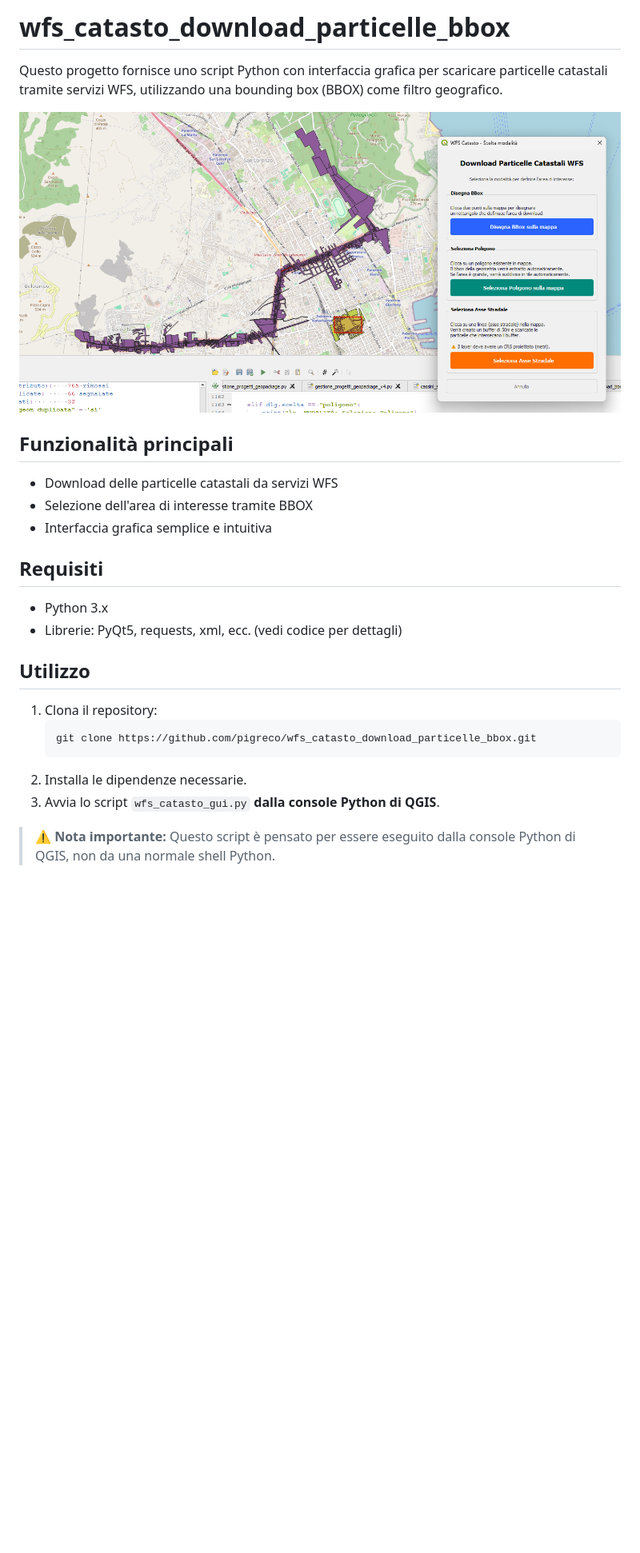
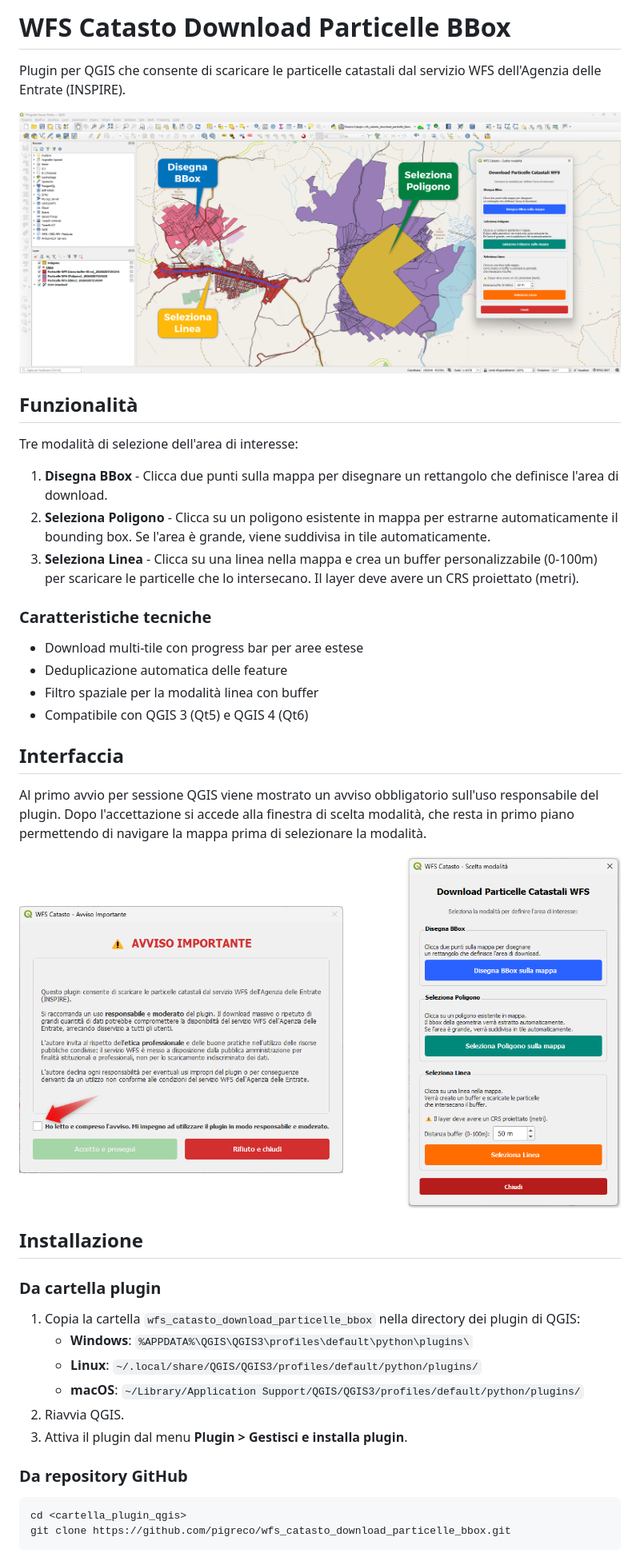
Before and after one commit to pigreco/wfs_catasto_download_particelle_bbox, a Markdown page: README.md, the part around the change printed below. Shown: that part at 80% size. Rendered like a GitHub page; pictures changed too: screen.png, screen2.png (added); blank space fills up the shorter version.

Commit message:
primo commit per il plugin

````diff
--- a/README.md
+++ b/README.md
@@ -1,4 +1,4 @@
-# wfs_catasto_download_particelle_bbox
+# WFS Catasto Download Particelle BBox
 
-Questo progetto fornisce uno script Python con interfaccia grafica per scaricare particelle catastali tramite servizi WFS, utilizzando una bounding box (BBOX) come filtro geografico.
+Plugin per QGIS che consente di scaricare le particelle catastali dal servizio WFS dell'Agenzia delle Entrate (INSPIRE).
 
@@ -6,20 +6,40 @@ Questo progetto fornisce uno script Python con interfaccia grafica per scaricare
 
-## Funzionalità principali
-- Download delle particelle catastali da servizi WFS
-- Selezione dell'area di interesse tramite BBOX
-- Interfaccia grafica semplice e intuitiva
+## Funzionalità
 
-## Requisiti
-- Python 3.x
-- Librerie: PyQt5, requests, xml, ecc. (vedi codice per dettagli)
+Tre modalità di selezione dell'area di interesse:
 
-## Utilizzo
-1. Clona il repository:
-   ```bash
-   git clone https://github.com/pigreco/wfs_catasto_download_particelle_bbox.git
-   ```
-2. Installa le dipendenze necessarie.
-3. Avvia lo script `wfs_catasto_gui.py` **dalla console Python di QGIS**.
+1. **Disegna BBox** - Clicca due punti sulla mappa per disegnare un rettangolo che definisce l'area di download.
+2. **Seleziona Poligono** - Clicca su un poligono esistente in mappa per estrarne automaticamente il bounding box. Se l'area è grande, viene suddivisa in tile automaticamente.
+3. **Seleziona Linea** - Clicca su una linea nella mappa e crea un buffer personalizzabile (0-100m) per scaricare le particelle che lo intersecano. Il layer deve avere un CRS proiettato (metri).
 
-> ⚠️ **Nota importante:**
-> Questo script è pensato per essere eseguito dalla console Python di QGIS, non da una normale shell Python.
+### Caratteristiche tecniche
+
+- Download multi-tile con progress bar per aree estese
+- Deduplicazione automatica delle feature
+- Filtro spaziale per la modalità linea con buffer
+- Compatibile con QGIS 3 (Qt5) e QGIS 4 (Qt6)
+
+## Interfaccia
+
+Al primo avvio per sessione QGIS viene mostrato un avviso obbligatorio sull'uso responsabile del plugin. Dopo l'accettazione si accede alla finestra di scelta modalità, che resta in primo piano permettendo di navigare la mappa prima di selezionare la modalità.
+
+![Finestra di avviso e scelta modalità](./screen2.png)
+
+## Installazione
+
+### Da cartella plugin
+
+1. Copia la cartella `wfs_catasto_download_particelle_bbox` nella directory dei plugin di QGIS:
+   - **Windows**: `%APPDATA%\QGIS\QGIS3\profiles\default\python\plugins\`
+   - **Linux**: `~/.local/share/QGIS/QGIS3/profiles/default/python/plugins/`
+   - **macOS**: `~/Library/Application Support/QGIS/QGIS3/profiles/default/python/plugins/`
+2. Riavvia QGIS.
+3. Attiva il plugin dal menu **Plugin > Gestisci e installa plugin**.
+
+### Da repository GitHub
+
+```bash
+cd <cartella_plugin_qgis>
+git clone https://github.com/pigreco/wfs_catasto_download_particelle_bbox.git
+```
+
````
Also changed, not shown: other parts of README.md (+17 -5 lines), icon.png (added), 5 other files.
